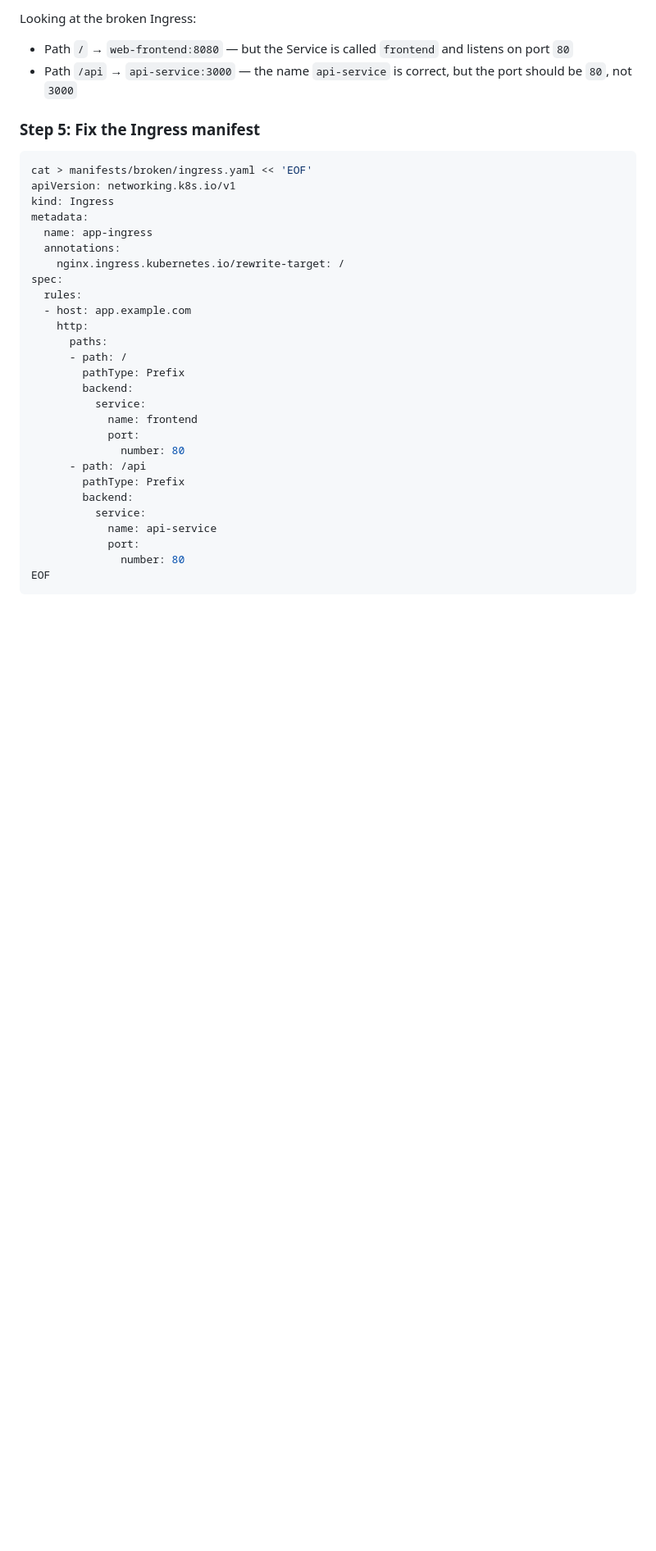
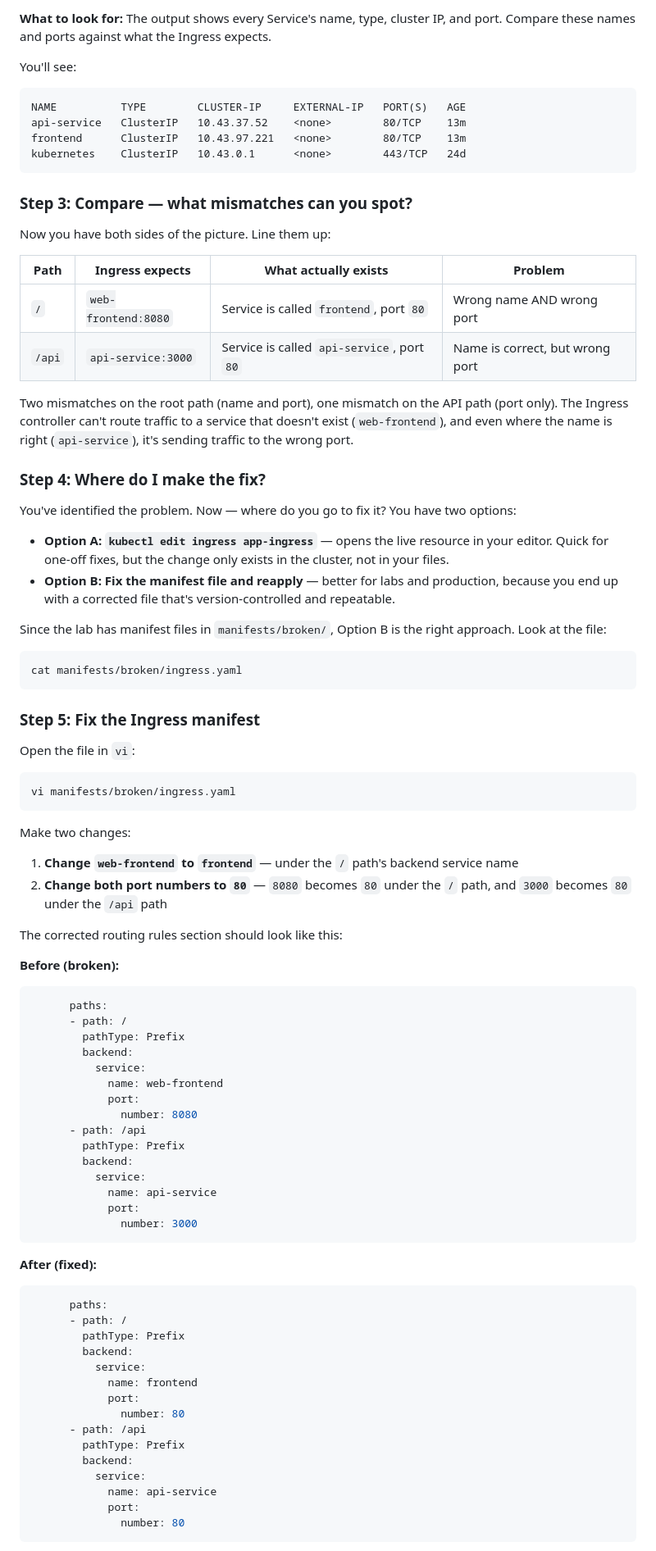
Before and after one commit to engsnayl/cloud-engineer-labs, a Markdown page: k8s-labs/lab-031-ingress-misconfigured/SOLUTION.md, the part around one of its changes. Shown at 82% size. Drawn GitHub-style; blank space fills up the shorter version.

````diff
--- a/k8s-labs/lab-031-ingress-misconfigured/SOLUTION.md
+++ b/k8s-labs/lab-031-ingress-misconfigured/SOLUTION.md
@@ -48,22 +65,74 @@ kubectl get svc
 
-Looking at the broken Ingress:
-- Path `/` → `web-frontend:8080` — but the Service is called `frontend` and listens on port `80`
-- Path `/api` → `api-service:3000` — the name `api-service` is correct, but the port should be `80`, not `3000`
+**What to look for:** The output shows every Service's name, type, cluster IP, and port. Compare these names and ports against what the Ingress expects.
+
+You'll see:
+```
+NAME          TYPE        CLUSTER-IP     EXTERNAL-IP   PORT(S)   AGE
+api-service   ClusterIP   10.43.37.52    <none>        80/TCP    13m
+frontend      ClusterIP   10.43.97.221   <none>        80/TCP    13m
+kubernetes    ClusterIP   10.43.0.1      <none>        443/TCP   24d
+```
+
+### Step 3: Compare — what mismatches can you spot?
+
+Now you have both sides of the picture. Line them up:
+
+| Path | Ingress expects | What actually exists | Problem |
+|------|----------------|---------------------|---------|
+| `/` | `web-frontend:8080` | Service is called `frontend`, port `80` | Wrong name AND wrong port |
+| `/api` | `api-service:3000` | Service is called `api-service`, port `80` | Name is correct, but wrong port |
+
+Two mismatches on the root path (name and port), one mismatch on the API path (port only). The Ingress controller can't route traffic to a service that doesn't exist (`web-frontend`), and even where the name is right (`api-service`), it's sending traffic to the wrong port.
+
+### Step 4: Where do I make the fix?
+
+You've identified the problem. Now — where do you go to fix it? You have two options:
+
+- **Option A: `kubectl edit ingress app-ingress`** — opens the live resource in your editor. Quick for one-off fixes, but the change only exists in the cluster, not in your files.
+- **Option B: Fix the manifest file and reapply** — better for labs and production, because you end up with a corrected file that's version-controlled and repeatable.
+
+Since the lab has manifest files in `manifests/broken/`, Option B is the right approach. Look at the file:
+
+```bash
+cat manifests/broken/ingress.yaml
+```
 
 ### Step 5: Fix the Ingress manifest
 
+Open the file in `vi`:
+
 ```bash
-cat > manifests/broken/ingress.yaml << 'EOF'
-apiVersion: networking.k8s.io/v1
-kind: Ingress
-metadata:
-  name: app-ingress
-  annotations:
-    nginx.ingress.kubernetes.io/rewrite-target: /
-spec:
-  rules:
-  - host: app.example.com
-    http:
+vi manifests/broken/ingress.yaml
+```
+
+Make two changes:
+
+1. **Change `web-frontend` to `frontend`** — under the `/` path's backend service name
+2. **Change both port numbers to `80`** — `8080` becomes `80` under the `/` path, and `3000` becomes `80` under the `/api` path
+
+The corrected routing rules section should look like this:
+
+**Before (broken):**
+```yaml
+      paths:
+      - path: /
+        pathType: Prefix
+        backend:
+          service:
+            name: web-frontend
+            port:
+              number: 8080
+      - path: /api
+        pathType: Prefix
+        backend:
+          service:
+            name: api-service
+            port:
+              number: 3000
+```
+
+**After (fixed):**
+```yaml
       paths:
       - path: /
         pathType: Prefix
@@ -79,6 +148,5 @@ spec:
             name: api-service
             port:
               number: 80
-EOF
 ```
 
````
Also changed, not shown: other parts of k8s-labs/lab-031-ingress-misconfigured/SOLUTION.md (+152 -61 lines).
